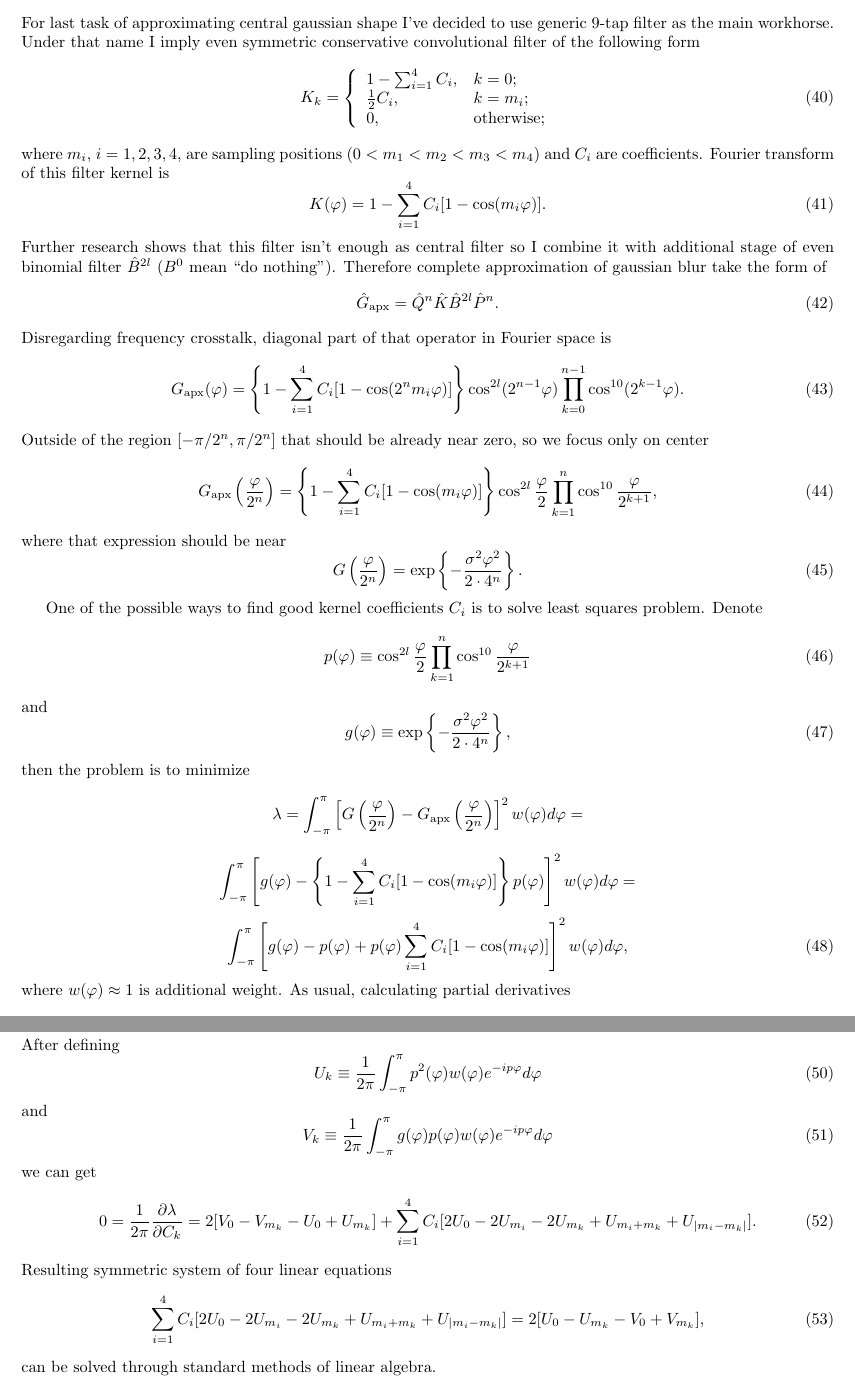
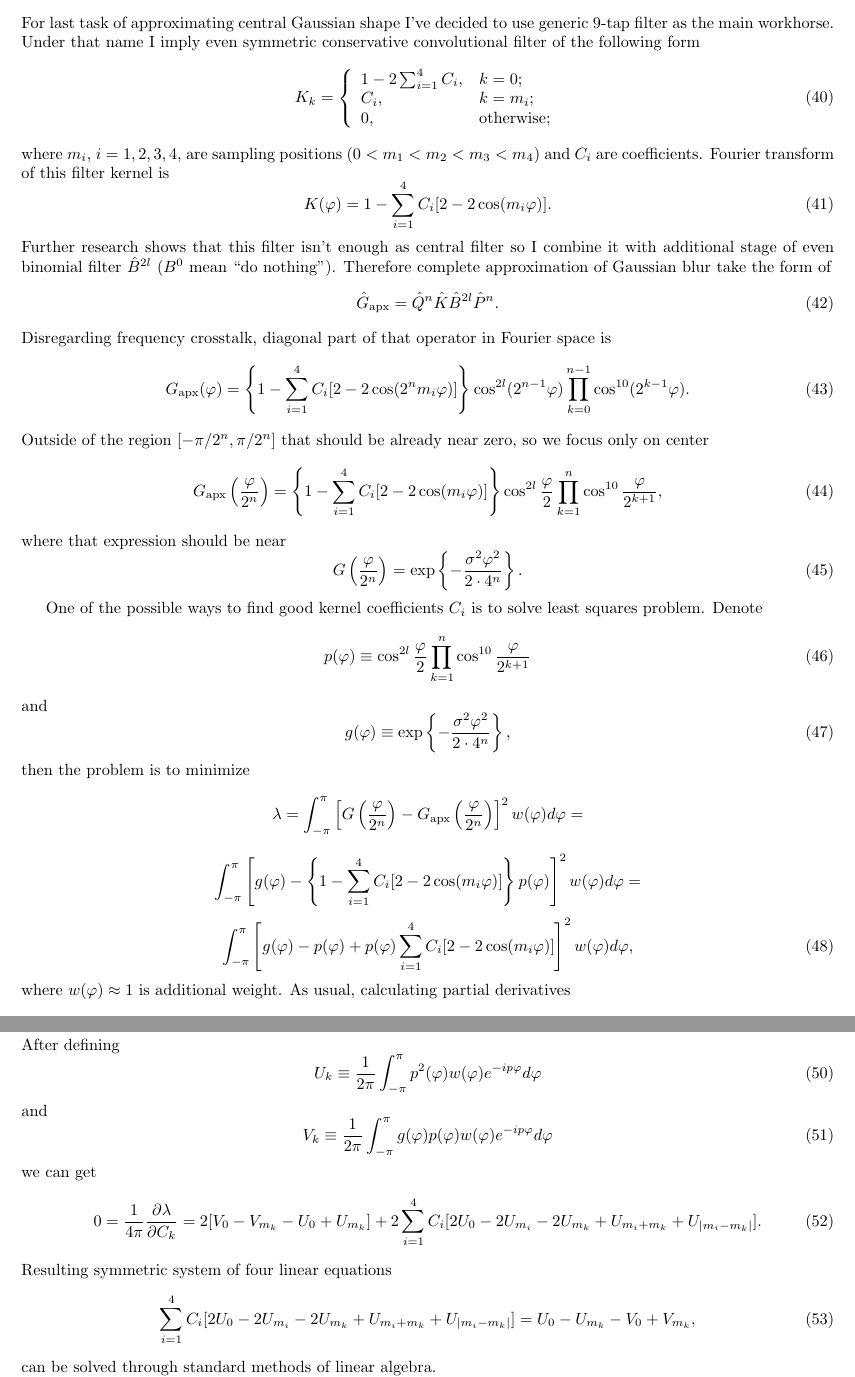
Before and after one commit to MrSmile/CascadeBlur, a LaTeX document (article.tex): two parts of pages 5 and 6 of 9, joined at a grey line, cut so that both start at the same text. Compiled offline with pdfLaTeX.

Commit message:
Minor fixes

```diff
--- a/article.tex
+++ b/article.tex
@@ -385,14 +385,14 @@ small. Therefore final versions of rescale operators is
 
 \section{Main low-frequency filter}
 
-For last task of approximating central gaussian shape I've decided to use generic 9-tap filter as
+For last task of approximating central Gaussian shape I've decided to use generic 9-tap filter as
 the main workhorse. Under that name I imply even symmetric conservative convolutional filter of the
 following form
 \begin{equation}\label{main}
     K_k = \left\{
         \begin{array}{ll}
-            1 - \sum_{i=1}^4 C_i,& k = 0;\\
-            \frac12 C_i,& k = m_i;\\
+            1 - 2\sum_{i=1}^4 C_i,& k = 0;\\
+            C_i,& k = m_i;\\
             0,& \text{otherwise};
         \end{array}
     \right.
@@ -400,24 +400,24 @@ following form
 where $m_i$, $i=1, 2, 3, 4$, are sampling positions ($0 < m_1 < m_2 < m_3 < m_4$) and $C_i$ are
 coefficients. Fourier transform of this filter kernel is
 \begin{equation}
-    K(\varphi) = 1 - \sum_{i=1}^4 C_i[1 - \cos(m_i\varphi)].
+    K(\varphi) = 1 - \sum_{i=1}^4 C_i[2 - 2\cos(m_i\varphi)].
 \end{equation}
 Further research shows that this filter isn't enough as central filter so I combine it with
 additional stage of even binomial filter $\hat B^{2l}$ ($B^0$ mean ``do nothing''). Therefore
-complete approximation of gaussian blur take the form of
+complete approximation of Gaussian blur take the form of
 \begin{equation}
     \hat G_{\text{apx}} = \hat Q^n\hat K\hat B^{2l}\hat P^n.
 \end{equation}
 Disregarding frequency crosstalk, diagonal part of that operator in Fourier space is
 \begin{equation}
-    G_{\text{apx}}(\varphi) = \left\{1 - \sum_{i=1}^4 C_i[1 - \cos(2^nm_i\varphi)]\right\}
+    G_{\text{apx}}(\varphi) = \left\{1 - \sum_{i=1}^4 C_i[2 - 2\cos(2^nm_i\varphi)]\right\}
         \cos^{2l}(2^{n-1}\varphi) \prod_{k=0}^{n-1} \cos^{10}(2^{k-1}\varphi).
 \end{equation}
 Outside of the region $[-\pi/2^n, \pi/2^n]$ that should be already near zero, so we focus only on
 center
 \begin{equation}
     G_{\text{apx}}\left(\frac\varphi{2^n}\right) =
-        \left\{1 - \sum_{i=1}^4 C_i[1 - \cos(m_i\varphi)]\right\}
+        \left\{1 - \sum_{i=1}^4 C_i[2 - 2\cos(m_i\varphi)]\right\}
         \cos^{2l}\frac\varphi2 \prod_{k=1}^n \cos^{10}\frac\varphi{2^{k+1}},
 \end{equation}
 where that expression should be near
@@ -441,24 +441,24 @@ then the problem is to minimize
 \end{equation*}
 \begin{equation*}
     \int_{-\pi}^\pi \left[g(\varphi) -
-        \left\{1 - \sum_{i=1}^4 C_i[1 - \cos(m_i\varphi)]\right\}p(\varphi)\right]^2
+        \left\{1 - \sum_{i=1}^4 C_i[2 - 2\cos(m_i\varphi)]\right\}p(\varphi)\right]^2
         w(\varphi) d\varphi =
 \end{equation*}
 \begin{equation}\label{lambda}
     \int_{-\pi}^\pi \left[g(\varphi) - p(\varphi) +
-        p(\varphi)\sum_{i=1}^4 C_i[1 - \cos(m_i\varphi)]\right]^2 w(\varphi) d\varphi,
+        p(\varphi)\sum_{i=1}^4 C_i[2 - 2\cos(m_i\varphi)]\right]^2 w(\varphi) d\varphi,
 \end{equation}
 where $w(\varphi) \approx 1$ is additional weight. As usual, calculating partial derivatives
 \begin{equation*}
     0 = \frac12\frac{\partial\lambda}{\partial C_k} =
     \int_{-\pi}^\pi \left[g(\varphi) - p(\varphi) +
-        p(\varphi)\sum_{i=1}^4 C_i[1 - \cos(m_i\varphi)]\right]
-        p(\varphi)w(\varphi) [1 - \cos(m_k\varphi)] d\varphi =
+        p(\varphi)\sum_{i=1}^4 C_i[2 - 2\cos(m_i\varphi)]\right]
+        p(\varphi)w(\varphi)[2 - 2\cos(m_k\varphi)] d\varphi =
 \end{equation*}
 \begin{equation}
-    \int_{-\pi}^\pi [g(\varphi) - p(\varphi)]p(\varphi)w(\varphi) [1 - \cos(m_k\varphi)] d\varphi +
+    \int_{-\pi}^\pi [g(\varphi) - p(\varphi)]p(\varphi)w(\varphi)[2 - 2\cos(m_k\varphi)] d\varphi +
     \sum_{i=1}^4 C_i\int_{-\pi}^\pi p^2(\varphi)w(\varphi)
-        [1 - \cos(m_i\varphi)][1 - \cos(m_k\varphi)] d\varphi.
+        [2 - 2\cos(m_i\varphi)][2 - 2\cos(m_k\varphi)] d\varphi.
 \end{equation}
 After defining
 \begin{equation}
@@ -470,13 +470,13 @@ and
 \end{equation}
 we can get
 \begin{equation}
-    0 = \frac1{2\pi}\frac{\partial\lambda}{\partial C_k} = 2[V_0 - V_{m_k} - U_0 + U_{m_k}] +
-        \sum_{i=1}^4 C_i[2U_0 - 2U_{m_i} - 2U_{m_k} + U_{m_i+m_k} + U_{|m_i-m_k|}].
+    0 = \frac1{4\pi}\frac{\partial\lambda}{\partial C_k} = 2[V_0 - V_{m_k} - U_0 + U_{m_k}] +
+        2\sum_{i=1}^4 C_i[2U_0 - 2U_{m_i} - 2U_{m_k} + U_{m_i+m_k} + U_{|m_i-m_k|}].
 \end{equation}
 Resulting symmetric system of four linear equations
 \begin{equation}
     \sum_{i=1}^4 C_i[2U_0 - 2U_{m_i} - 2U_{m_k} + U_{m_i+m_k} + U_{|m_i-m_k|}] =
-        2[U_0 - U_{m_k} - V_0 + V_{m_k}],
+        U_0 - U_{m_k} - V_0 + V_{m_k},
 \end{equation}
 can be solved through standard methods of linear algebra.
 
```
Also changed, not shown: article.tex (26 more changed lines).
